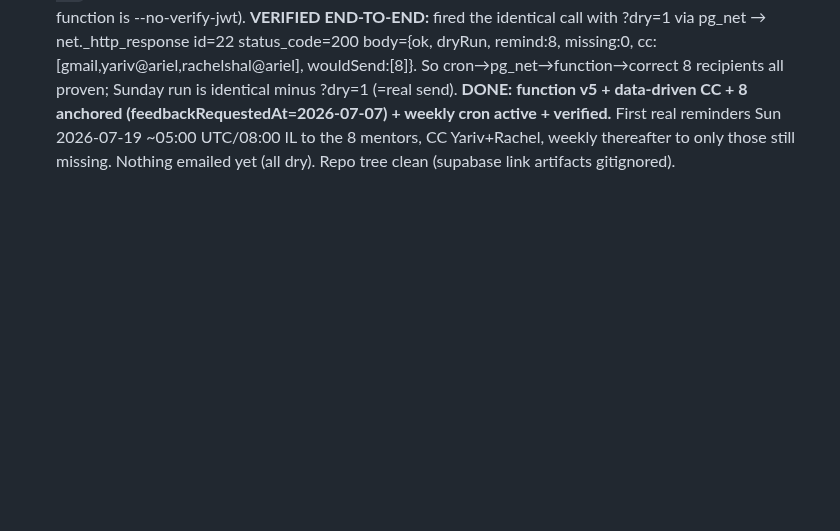
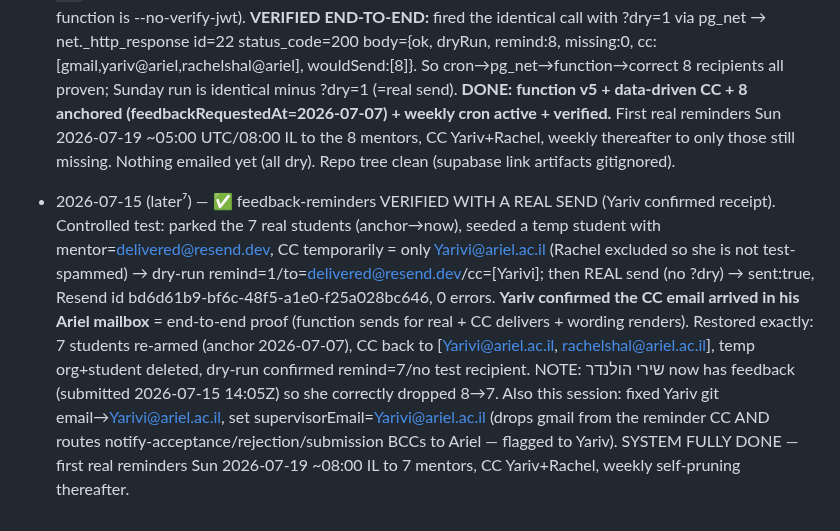
Before and after one commit to itzkovichyariv-star/Practicum-v2, a Markdown page: docs/LIVE-PROGRESS.md, the part around the change. GitHub-like rendering; blank space fills up the shorter version.

Commit message:
docs(live): feedback-reminders verified with a real test send (Yariv confirmed CC receipt)
Co-Authored-By: Claude Opus 4.8 <noreply@anthropic.com>

```diff
--- a/docs/LIVE-PROGRESS.md
+++ b/docs/LIVE-PROGRESS.md
@@ -85,3 +85,5 @@ Binding rule (same as family-tasks): during any working session the assistant ap
 - 2026-07-15 (later⁵) — ✅ feedback-reminders ARMED for Sun 2026-07-19. CC finalized via data (feedbackReminderCc=["yariv@ariel.ac.il","rachelshal@ariel.ac.il"]) → dry-run cc=[gmail, yariv@ariel, rachelshal@ariel]. Yariv chose "this Sunday" activation → backfilled feedbackRequestedAt=2026-07-07 (8 days back) on the 8 placed-without-feedback students that have a token → **dry-run now remind=8, missing=0**: דניאל שטרקס/Aqurate, עמית שלם/Codeoasis, אלה לוי/עיריית אריאל, שירי הולנדר/Icon Group·I digital, שיראל קורן+נעמה ביטרמן/Manpower, עדי בוקי/אוניברסיטת אריאל, שיראל אבוקסיס/קופ״ח מאוחדת — all with valid mentor emails (post the 2-student fix). **ONLY REMAINING = Yariv schedules the weekly cron in the Supabase dashboard (Integrations→Cron, `0 5 * * 0`, Edge Function feedback-reminders, POST) — the one dashboard-login step; his browser is now logged in from the CLI login. No cron = nothing fires.** Offered a SQL/pg_cron fallback if the dashboard UI is unavailable. Nothing emailed yet (dry-run sends nothing; cron is the trigger).
 
 - 2026-07-15 (later⁶) — 🎉 feedback-reminders FULLY LIVE (cron set via SQL, no dashboard). Yariv said "do the sql" → linked the project (`supabase link`, skipped DB pw) and used `supabase db query --linked` (Management API, runs as postgres) since the CLI `secrets` subcommand was broken but `functions`/`db` work. pg_cron + pg_net already enabled. Created cron **job id 3 `feedback-reminders-weekly` schedule `0 5 * * 0` active=true** → net.http_post to the feedback-reminders function (apikey+Authorization anon headers, function is --no-verify-jwt). **VERIFIED END-TO-END:** fired the identical call with ?dry=1 via pg_net → net._http_response id=22 status_code=200 body={ok, dryRun, remind:8, missing:0, cc:[gmail,yariv@ariel,rachelshal@ariel], wouldSend:[8]}. So cron→pg_net→function→correct 8 recipients all proven; Sunday run is identical minus ?dry=1 (=real send). **DONE: function v5 + data-driven CC + 8 anchored (feedbackRequestedAt=2026-07-07) + weekly cron active + verified.** First real reminders Sun 2026-07-19 ~05:00 UTC/08:00 IL to the 8 mentors, CC Yariv+Rachel, weekly thereafter to only those still missing. Nothing emailed yet (all dry). Repo tree clean (supabase link artifacts gitignored).
+
+- 2026-07-15 (later⁷) — ✅ feedback-reminders VERIFIED WITH A REAL SEND (Yariv confirmed receipt). Controlled test: parked the 7 real students (anchor→now), seeded a temp student with mentor=delivered@resend.dev, CC temporarily = only Yarivi@ariel.ac.il (Rachel excluded so she is not test-spammed) → dry-run remind=1/to=delivered@resend.dev/cc=[Yarivi]; then REAL send (no ?dry) → sent:true, Resend id bd6d61b9-bf6c-48f5-a1e0-f25a028bc646, 0 errors. **Yariv confirmed the CC email arrived in his Ariel mailbox** = end-to-end proof (function sends for real + CC delivers + wording renders). Restored exactly: 7 students re-armed (anchor 2026-07-07), CC back to [Yarivi@ariel.ac.il, rachelshal@ariel.ac.il], temp org+student deleted, dry-run confirmed remind=7/no test recipient. NOTE: שירי הולנדר now has feedback (submitted 2026-07-15 14:05Z) so she correctly dropped 8→7. Also this session: fixed Yariv git email→Yarivi@ariel.ac.il, set supervisorEmail=Yarivi@ariel.ac.il (drops gmail from the reminder CC AND routes notify-acceptance/rejection/submission BCCs to Ariel — flagged to Yariv). SYSTEM FULLY DONE — first real reminders Sun 2026-07-19 ~08:00 IL to 7 mentors, CC Yariv+Rachel, weekly self-pruning thereafter.
```
